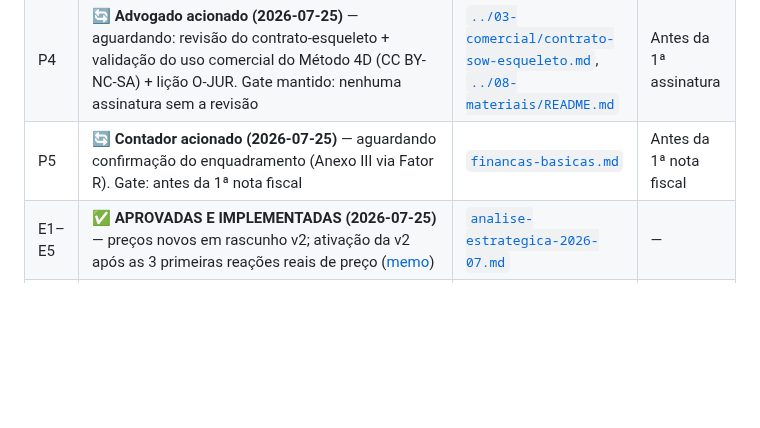
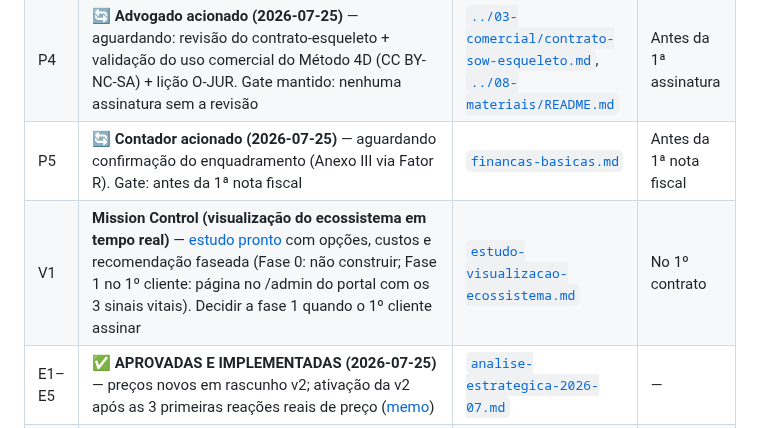
Before and after one commit to DanielMoraesCoca/abba-ops, a Markdown page: 05-interno/registro-de-decisoes.md, the part around the change. Drawn GitHub-style; blank space fills up the shorter version.

```diff
--- a/05-interno/registro-de-decisoes.md
+++ b/05-interno/registro-de-decisoes.md
@@ -47,6 +47,7 @@
 | P3 | Nome oficial pt-BR do programa principal (proposta: "Programa de Instalação de Capacidade em IA") | [`../00-identidade/marca-e-nomenclatura.md`](../00-identidade/marca-e-nomenclatura.md) | Antes do site |
 | P4 | 🔄 **Advogado acionado (2026-07-25)** — aguardando: revisão do contrato-esqueleto + validação do uso comercial do Método 4D (CC BY-NC-SA) + lição O-JUR. Gate mantido: nenhuma assinatura sem a revisão | [`../03-comercial/contrato-sow-esqueleto.md`](../03-comercial/contrato-sow-esqueleto.md), [`../08-materiais/README.md`](../08-materiais/README.md) | Antes da 1ª assinatura |
 | P5 | 🔄 **Contador acionado (2026-07-25)** — aguardando confirmação do enquadramento (Anexo III via Fator R). Gate: antes da 1ª nota fiscal | [`financas-basicas.md`](financas-basicas.md) | Antes da 1ª nota fiscal |
+| V1 | **Mission Control (visualização do ecossistema em tempo real)** — [estudo pronto](estudo-visualizacao-ecossistema.md) com opções, custos e recomendação faseada (Fase 0: não construir; Fase 1 no 1º cliente: página no /admin do portal com os 3 sinais vitais). Decidir a fase 1 quando o 1º cliente assinar | [`estudo-visualizacao-ecossistema.md`](estudo-visualizacao-ecossistema.md) | No 1º contrato |
 | E1–E5 | ✅ **APROVADAS E IMPLEMENTADAS (2026-07-25)** — preços novos em rascunho v2; ativação da v2 após as 3 primeiras reações reais de preço ([memo](analise-estrategica-2026-07.md)) | [`analise-estrategica-2026-07.md`](analise-estrategica-2026-07.md) | — |
 | P6 | ✅ **RESOLVIDA 2026-07-24** — Daniel: Comercial + Entrega + Fin-Admin · Pedro: Tecnologia + Capacitação ([matriz](../01-setores/README.md)) | [`../01-setores/README.md`](../01-setores/README.md) | — |
 | P7 | **Unificar os nomes dos níveis**: portal usa Explorador→Praticante→Especialista→Arquiteto; materiais da Academy usam Nível 1→Praticante→Integrador→Multiplicador; proposta usa Fases 1–4 (Fundamentos→Multiplicação). Escolher UMA escala e propagar | [`../00-identidade/marca-e-nomenclatura.md`](../00-identidade/marca-e-nomenclatura.md) | Antes do 1º cliente no portal |
```
Also changed, not shown: 05-interno/estudo-visualizacao-ecossistema.md (added, +52 -0 lines).
